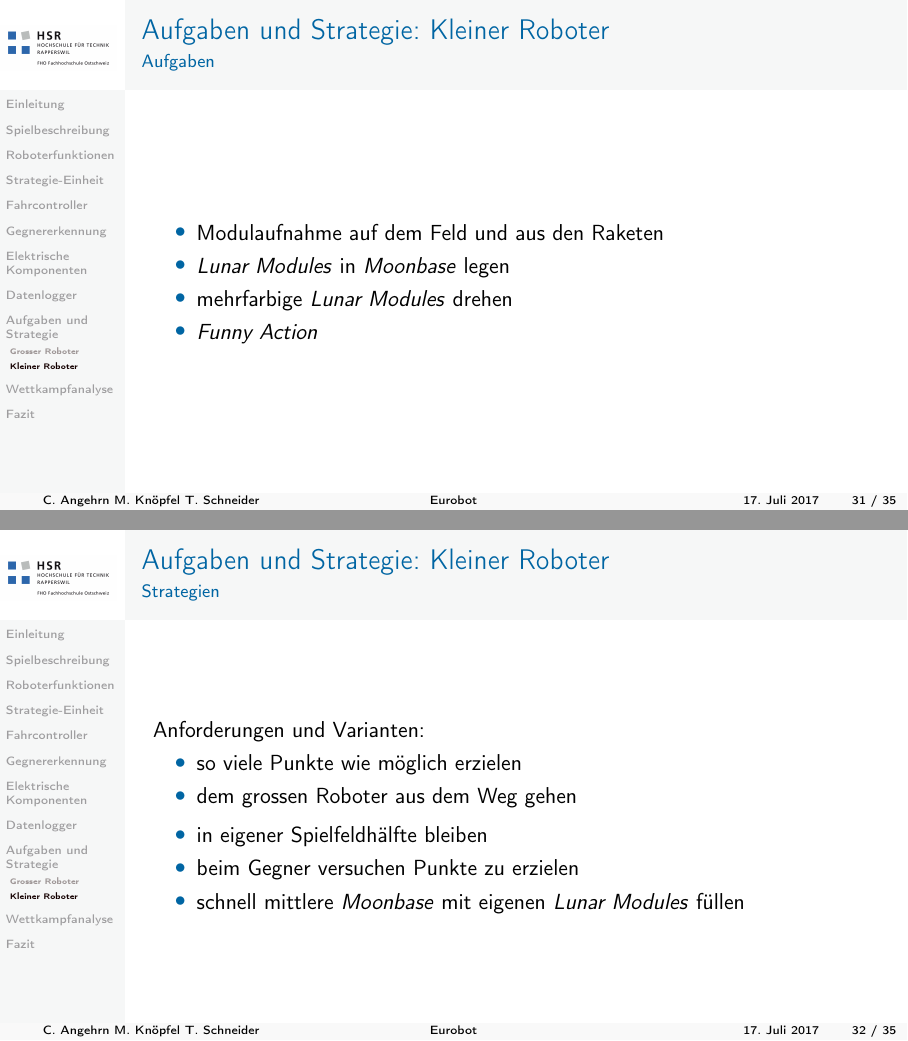
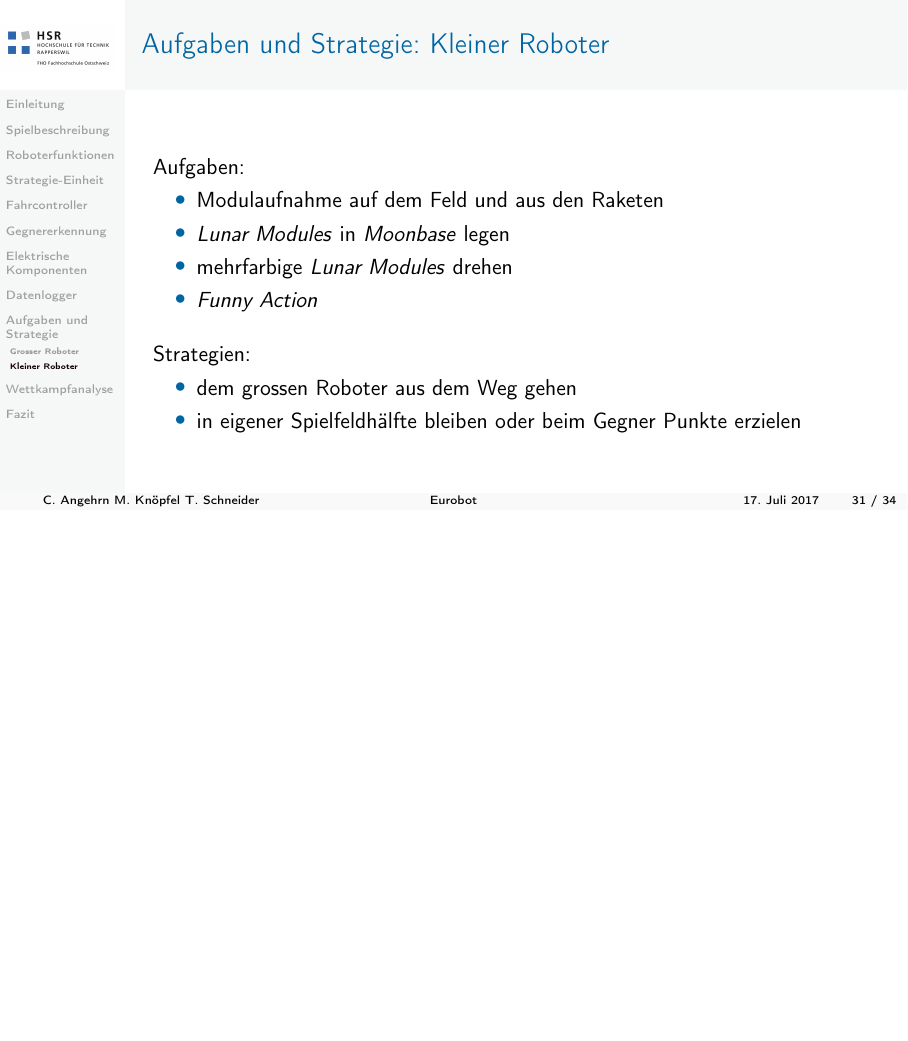
Before and after one commit to CornelAngehrn/presentation_BA_028, LaTeX slides (presentation/presentation.tex, which reads presentation/aufgaben_strategie.tex): pages 43 and 44 of 47 before the commit and page 43 of 46 after it, the two joined at a grey line, the shorter picture padded with empty space. Compiled offline with pdfLaTeX.

Commit message:
update aufgaben_strategie

```diff
--- a/presentation/aufgaben_strategie.tex
+++ b/presentation/aufgaben_strategie.tex
@@ -33,30 +33,17 @@
 
 \begin{frame}
 	\frametitle{Kleiner Roboter}
-	\framesubtitle{Aufgaben}
+	Aufgaben:
 	\begin{itemize}
 		\item Modulaufnahme auf dem Feld und aus den Raketen
 		\item \textit{Lunar Modules} in \textit{Moonbase} legen
 		\item mehrfarbige \textit{Lunar Modules} drehen
 		\item \textit{Funny Action}
 	\end{itemize}
+	\vspace{1em}
+	Strategien:
+	\begin{itemize}
+		\item dem grossen Roboter aus dem Weg gehen
+		\item in eigener Spielfeldhälfte bleiben oder beim Gegner Punkte erzielen
+	\end{itemize}
 \end{frame}
-
-\begin{frame}
-
-	%todo weglassen
-
-	\frametitle{Kleiner Roboter}
-	\framesubtitle{Strategien}
-	Anforderungen und Varianten:
-	\begin{itemize}
-		\item so viele Punkte wie möglich erzielen %offensichtlich
-		\item dem grossen Roboter aus dem Weg gehen
-	\end{itemize}
-	\begin{itemize}
-		\item in eigener Spielfeldhälfte bleiben
-		\item beim Gegner versuchen Punkte zu erzielen
-		\item schnell mittlere \textit{Moonbase} mit eigenen \textit{Lunar Modules} füllen
-	\end{itemize}
-
-\end{frame}
```
